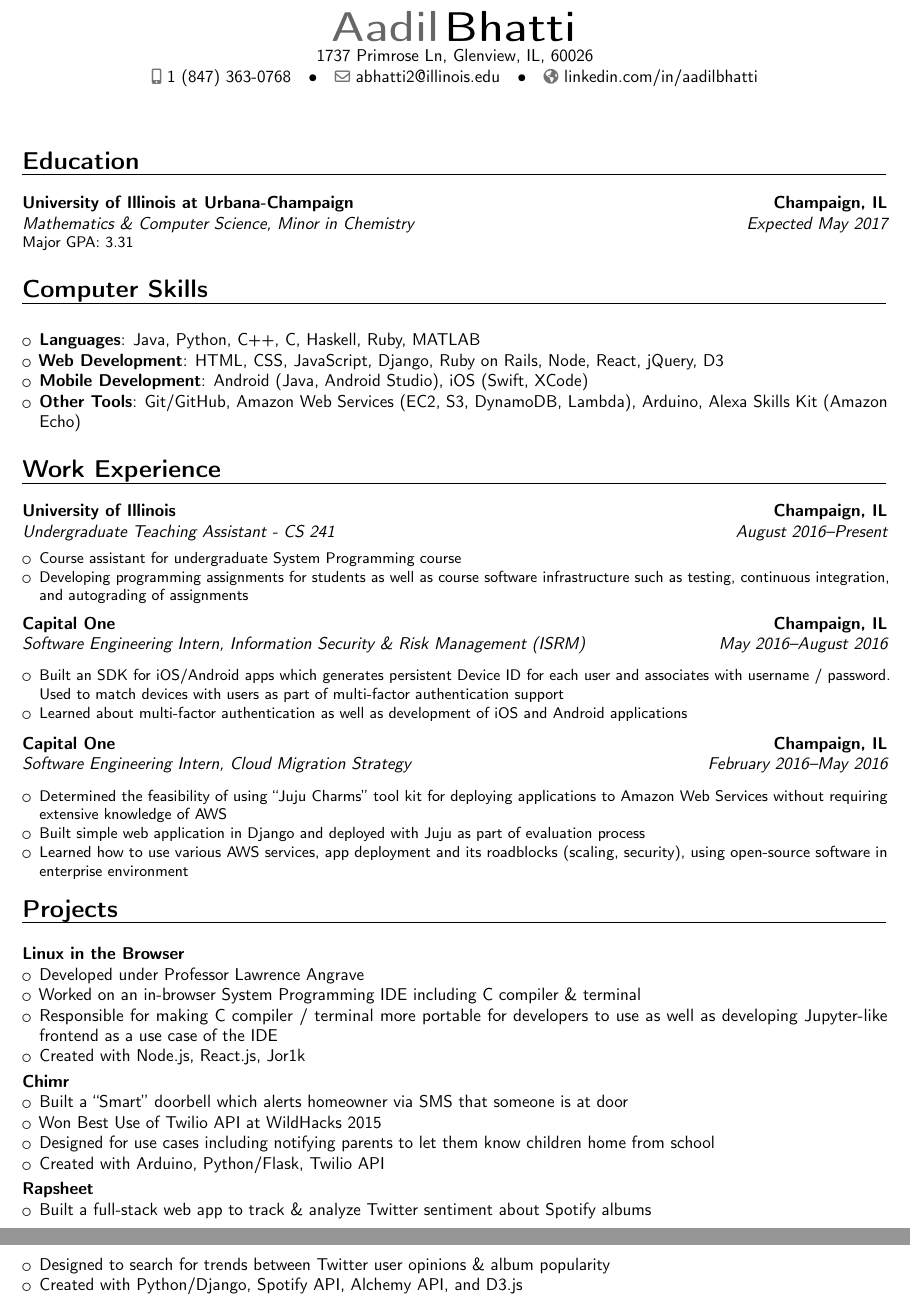
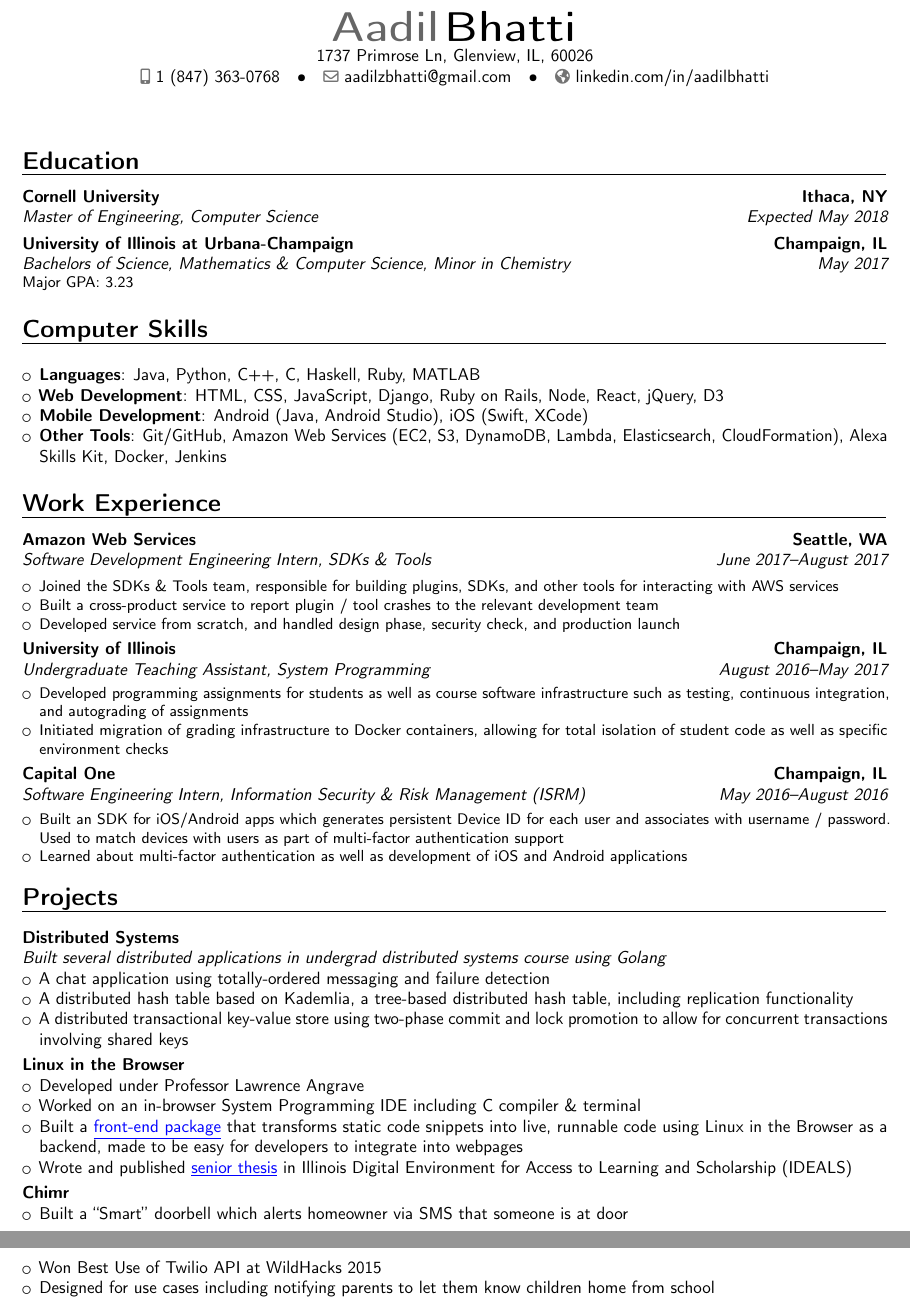
Before and after one commit to aadilzbhatti/Resume, a LaTeX CV (res.tex): two parts of pages 1 and 2 of 2, joined at a grey line, cut so that both start at the same text. Compiled offline with pdfLaTeX.

Commit message:
updated w/ internship, school, projects

```diff
--- a/res.tex
+++ b/res.tex
@@ -24,12 +24,13 @@
 %\setlength{\makecvtitlenamewidth}{10cm}           % for the 'classic' style, if you want to force the width allocated to your name and avoid line breaks. be careful though, the length is normally calculated to avoid any overlap with your personal info; use this at your own typographical risks...
 
 \usepackage{import}
+% \usepackage[colorlinks,urlcolor=blue]{hyperref}
 
 % personal data
 \name{Aadil}{Bhatti}
 \address{1737 Primrose Ln, Glenview, IL, 60026}{}{}% optional, remove / comment the line if not wanted; the "postcode city" and and "country" arguments can be omitted or provided empty
 \phone[mobile]{1 (847) 363-0768}                   % optional, remove / comment the line if not wanted
-\email{abhatti2@illinois.edu}                               % optional, remove / comment the line if not wanted
+\email{aadilzbhatti@gmail.com}                               % optional, remove / comment the line if not wanted
 \homepage{linkedin.com/in/aadilbhatti}                         % optional, remove / comment the line if not wanted
 %\extrainfo{additional information}                 % optional, remove / comment the line if not wanted
 %\photo[64pt][0.4pt]{picture}                       % optional, remove / comment the line if not wanted; '64pt' is the height the picture must be resized to, 0.4pt is the thickness of the frame around it (put it to 0pt for no frame) and 'picture' is the name of the picture file
@@ -54,15 +55,21 @@
 
 \section{Education}
 
-\vspace{6pt}
+\vspace{2pt}
 \cventry
-{Expected May 2017}
-{Mathematics \& Computer Science, Minor in Chemistry}
+{Expected May 2018}
+{Master of Engineering, Computer Science}
+{Cornell University}
+{Ithaca, NY}{}{}
+
+\cventry
+{May 2017}
+{Bachelors of Science, Mathematics \& Computer Science, Minor in Chemistry}
 {University of Illinois at Urbana-Champaign}
-{Champaign, IL}{}{Major GPA: 3.31}
+{Champaign, IL}{}{Major GPA: 3.23}
 
 \section{Computer Skills}
-\vspace{5pt}
+\vspace{2pt}
 \begin{itemize}
   \vspace{3pt}
   \item
@@ -73,34 +80,47 @@
   \item
     \textbf{Mobile Development}: Android (Java, Android Studio), iOS (Swift, XCode)
   \item
-    \textbf{Other Tools}: Git/GitHub, Amazon Web Services (EC2, S3, DynamoDB, Lambda),
-    Arduino, Alexa Skills Kit (Amazon Echo)
+    \textbf{Other Tools}: Git/GitHub, Amazon Web Services (EC2, S3, DynamoDB, Lambda, Elasticsearch, CloudFormation),
+     Alexa Skills Kit, Docker, Jenkins
 \end{itemize}
 
 \section{Work Experience}
-\vspace{6pt}
+\vspace{2pt}
 
 \cventry
-{August 2016--Present}
-{\vspace{3pt}Undergraduate Teaching Assistant - CS 241}
-{University of Illinois}
-{Champaign, IL}{}
+{June 2017--August 2017}
+{\vspace{3pt}Software Development Engineering Intern}
+{Amazon Web Services}
+{Seattle, WA}{SDKs \& Tools}
 {
 \begin{itemize}
-  \item Course assistant for undergraduate System Programming course
-  \item Developing programming assignments for students as well as course software
+  \item Joined the SDKs \& Tools team, responsible for building plugins, SDKs, and other tools for interacting with AWS services
+  \item Built a cross-product service to report plugin / tool crashes to the relevant development team
+  \item Developed service from scratch, and handled design phase, security check, and production launch
+\end{itemize}}
+
+\cventry
+{August 2016--May 2017}
+{\vspace{1pt}Undergraduate Teaching Assistant}
+{University of Illinois}
+{Champaign, IL}{System Programming}
+{
+\begin{itemize}
+  \item Developed programming assignments for students as well as course software
         infrastructure such as testing, continuous integration, and autograding of
         assignments
+  \item Initiated migration of grading infrastructure to Docker containers,
+        allowing for total isolation of student code as well as specific environment checks
 \end{itemize}}
 
 \vspace{3pt}
 
 \cventry
 {May 2016--August 2016}
-{\vspace{3pt}Software Engineering Intern}
+{\vspace{1pt}Software Engineering Intern}
 {Capital One}
 {Champaign, IL}{Information Security \& Risk Management (ISRM)}
-{\vspace{3pt}
+{\vspace{1pt}
 \begin{itemize}
   \item Built an SDK for iOS/Android apps which generates persistent
         Device ID for each user and associates with username / password.
@@ -109,34 +129,28 @@
         applications
 \end{itemize}}
 
-\vspace{3pt}
-
-\cventry
-{February 2016--May 2016}
-{\vspace{3pt}Software Engineering Intern}
-{Capital One}
-{Champaign, IL}{Cloud Migration Strategy}
-{\vspace{3pt}
-\begin{itemize}
-  \item Determined the feasibility of using ``Juju Charms'' tool kit
-        for deploying applications to Amazon Web Services without requiring extensive
-        knowledge of AWS
-  \item Built simple web application in Django and deployed with Juju
-        as part of evaluation process
-  \item Learned how to use various AWS services, app deployment and its roadblocks (scaling, security),
-        using open-source software in enterprise environment
-\end{itemize}}
+% \vspace{3pt}
 
 \section{Projects}
 
-\vspace{5pt}
+\vspace{2pt}
+\textbf{Distributed Systems}\newline
+\textit{Built several distributed applications in undergrad distributed systems course using Golang}
+\begin{itemize}
+\item A chat application using totally-ordered messaging and failure detection
+\item A distributed hash table based on Kademlia, a tree-based distributed hash table, including replication functionality
+\item A distributed transactional key-value store using two-phase commit and lock promotion to allow for concurrent transactions involving shared keys
+\end{itemize}
+
+\vspace{3pt}
 \textbf{\href{http://cs-education.github.io/sys/}{Linux in the Browser}}
 \begin{itemize}
   \item Developed under Professor Lawrence Angrave
   \item Worked on an in-browser System Programming IDE including C compiler \& terminal
-  \item Responsible for making C compiler / terminal more portable for developers to use
-        as well as developing Jupyter-like frontend as a use case of the IDE
-  \item Created with Node.js, React.js, Jor1k
+  \item Built a {\color{blue}\underline{\href{https://cs-education.github.io/elc-dev/}{front-end package}}} that transforms static code snippets into live, runnable
+        code using Linux in the Browser as a backend, made to be easy for developers to integrate into
+        webpages
+  \item Wrote and published {\color{blue}\underline{\href{https://www.ideals.illinois.edu/handle/2142/96030}{senior thesis}}} in Illinois Digital Environment for Access to Learning and Scholarship (IDEALS)
 \end{itemize}
 
 \vspace{3pt}
@@ -145,15 +159,6 @@
   \item Built a ``Smart'' doorbell which alerts homeowner via SMS that someone is at door
   \item Won Best Use of Twilio API at WildHacks 2015
   \item Designed for use cases including notifying parents to let them know children home from school
-  \item Created with Arduino, Python/Flask, Twilio API
-\end{itemize}
-
-\vspace{3pt}
-\textbf{Rapsheet}
-\begin{itemize}
-  \item Built a full-stack web app to track \& analyze Twitter sentiment about Spotify albums
-  \item Designed to search for trends between Twitter user opinions \& album popularity
-  \item Created with Python/Django, Spotify API, Alchemy API, and D3.js
 \end{itemize}
 
 % Publications from a BibTeX file without multibib
```
Also changed, not shown: res.pdf.
